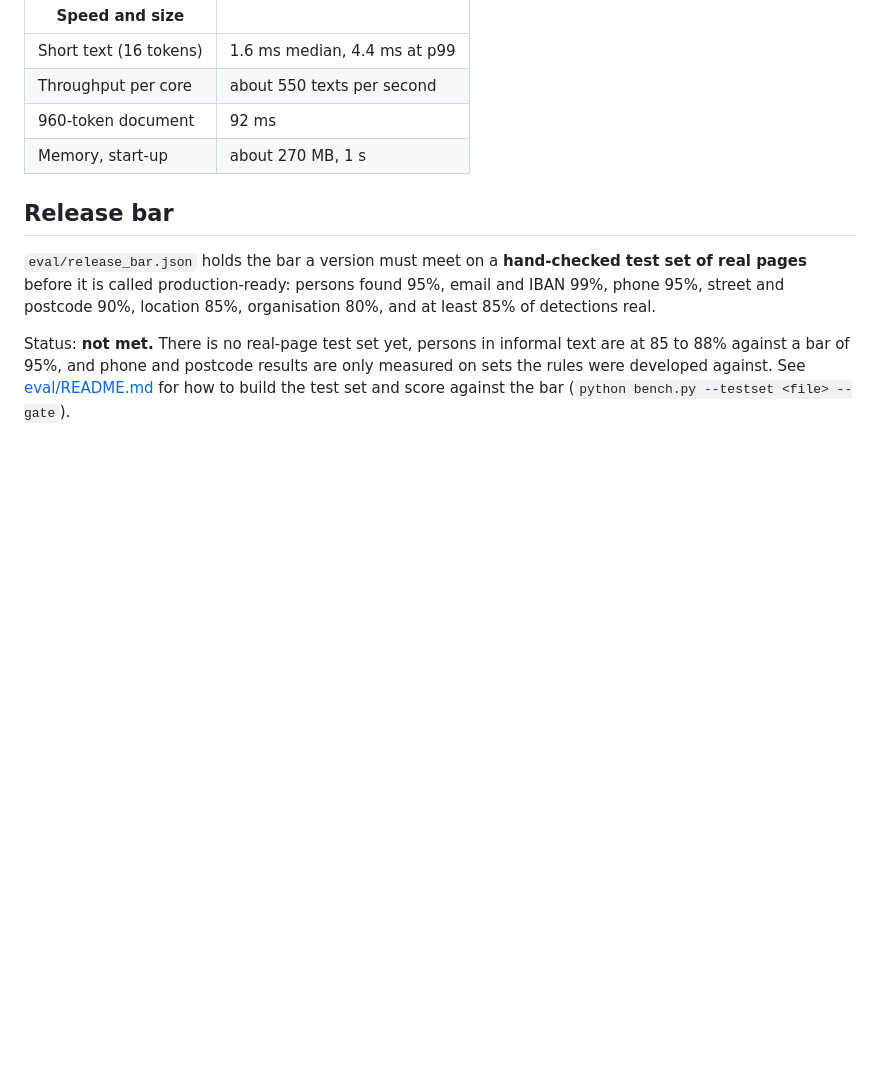
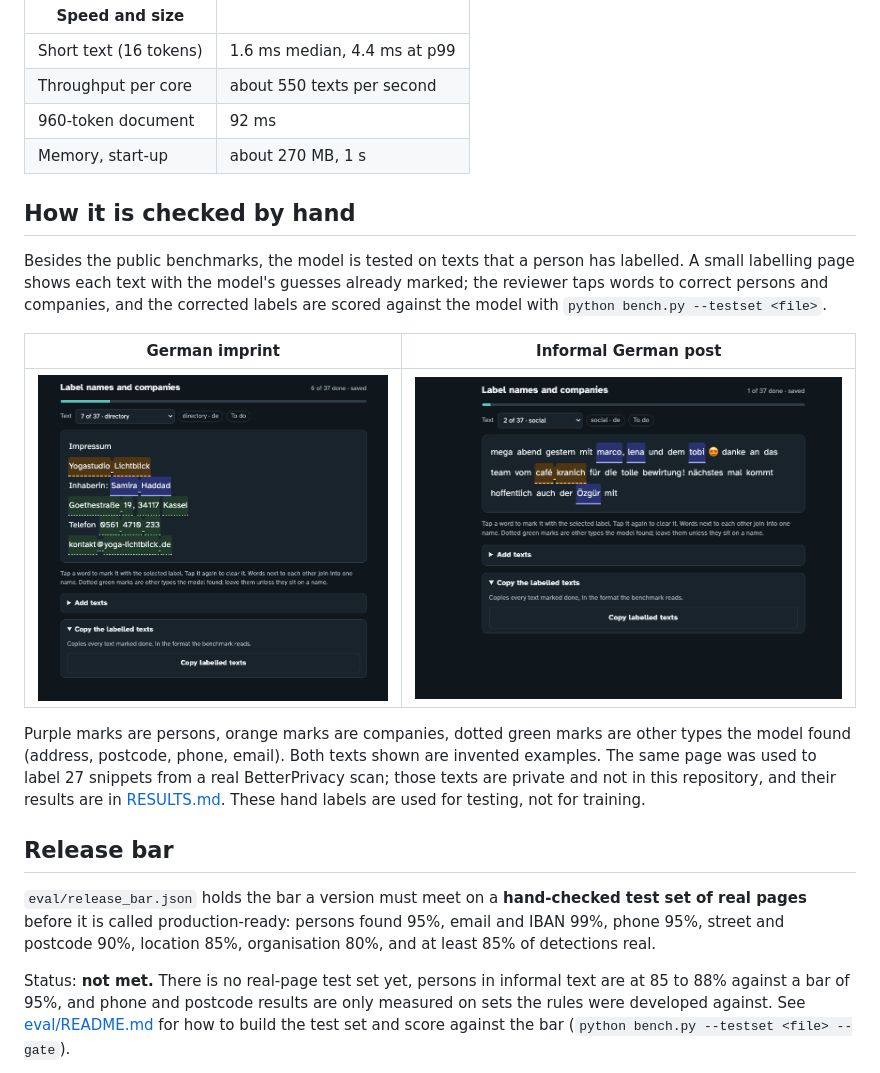
Before and after one commit to ncserny/betterprivacy-tarnkappe, a Markdown page: README.md, the part around the change. Rendered like a GitHub page; pictures changed too: docs/images/labelling-imprint.png (added), docs/images/labelling-social.png (added); blank space fills up the shorter version.

```diff
--- a/README.md
+++ b/README.md
@@ -134,6 +134,21 @@ the thresholds favour recall over exact boundaries. Details: [RESULTS.md](RESULT
 | 960-token document | 92 ms |
 | Memory, start-up | about 270 MB, 1 s |
 
+## How it is checked by hand
+
+Besides the public benchmarks, the model is tested on texts that a person has labelled. A small labelling page shows
+each text with the model's guesses already marked; the reviewer taps words to correct persons and companies, and the
+corrected labels are scored against the model with `python bench.py --testset <file>`.
+
+| German imprint | Informal German post |
+| --- | --- |
+| ![Labelling page showing a German imprint with company, person, address, phone and email marked](docs/images/labelling-imprint.png) | ![Labelling page showing an informal German post with first names and a café marked](docs/images/labelling-social.png) |
+
+Purple marks are persons, orange marks are companies, dotted green marks are other types the model found (address,
+postcode, phone, email). Both texts shown are invented examples. The same page was used to label 27 snippets from a
+real BetterPrivacy scan; those texts are private and not in this repository, and their results are in [RESULTS.md](RESULTS.md).
+These hand labels are used for testing, not for training.
+
 ## Release bar
 
 `eval/release_bar.json` holds the bar a version must meet on a **hand-checked test set of real pages**
```
Also changed, not shown: RESULTS.md (+28 -0 lines), docs/RESEARCH.md (+9 -0 lines).
